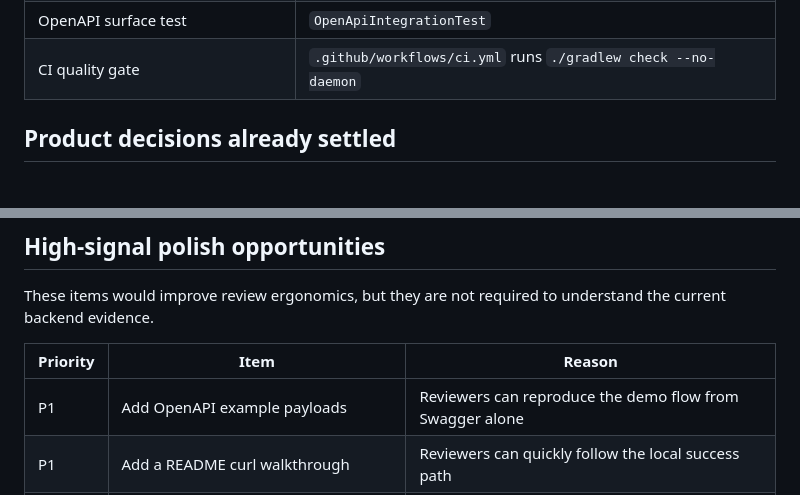
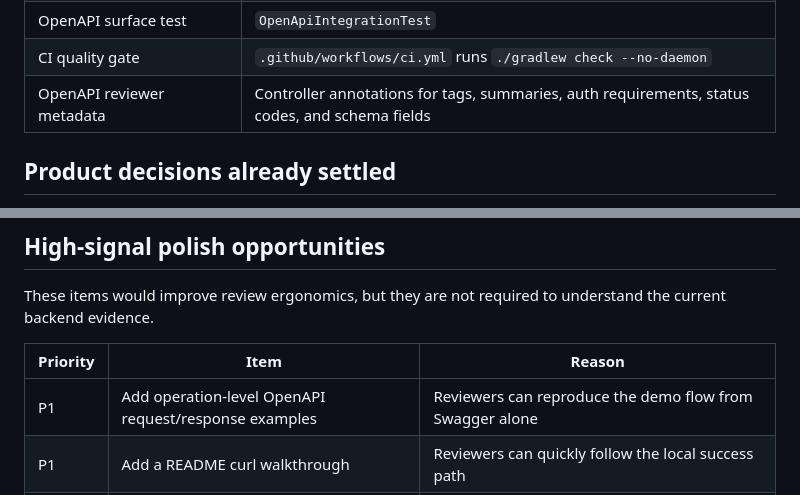
Before and after one commit to jaeyeopme/resrv, a Markdown page: docs/status.md, 2 parts joined by grey strips. GitHub-like rendering.

```diff
--- a/docs/status.md
+++ b/docs/status.md
@@ -38,6 +38,7 @@ The Phase 1 reservation MVP is implemented enough for external readers to judge
 | End-to-end flow test | `ReservationMvpIntegrationTest` |
 | OpenAPI surface test | `OpenApiIntegrationTest` |
 | CI quality gate | `.github/workflows/ci.yml` runs `./gradlew check --no-daemon` |
+| OpenAPI reviewer metadata | Controller annotations for tags, summaries, auth requirements, status codes, and schema fields |
 
 ## Product decisions already settled
 
@@ -53,7 +54,7 @@ These items would improve review ergonomics, but they are not required to unders
 
 | Priority | Item | Reason |
 |---|---|---|
-| P1 | Add OpenAPI example payloads | Reviewers can reproduce the demo flow from Swagger alone |
+| P1 | Add operation-level OpenAPI request/response examples | Reviewers can reproduce the demo flow from Swagger alone |
 | P1 | Add a README curl walkthrough | Reviewers can quickly follow the local success path |
 | P1 | Add more reservation domain/application unit tests | State-transition rules become fast to verify without Testcontainers |
 | P2 | Add admin reservation status transition API | Operators can manage check-in/no-show/admin-cancel states |
```
Also changed, not shown: docs/api.md (+4 -0 lines).
